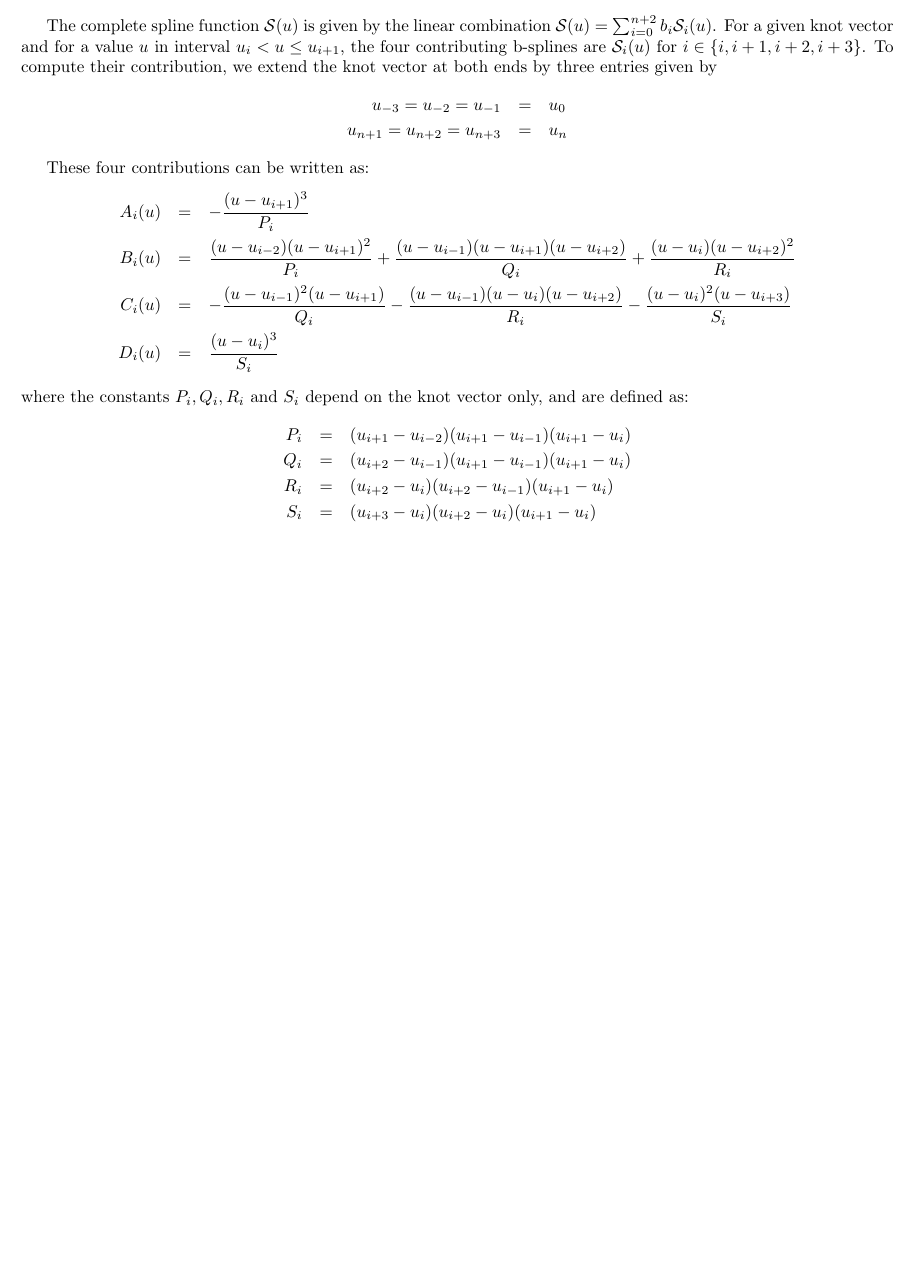
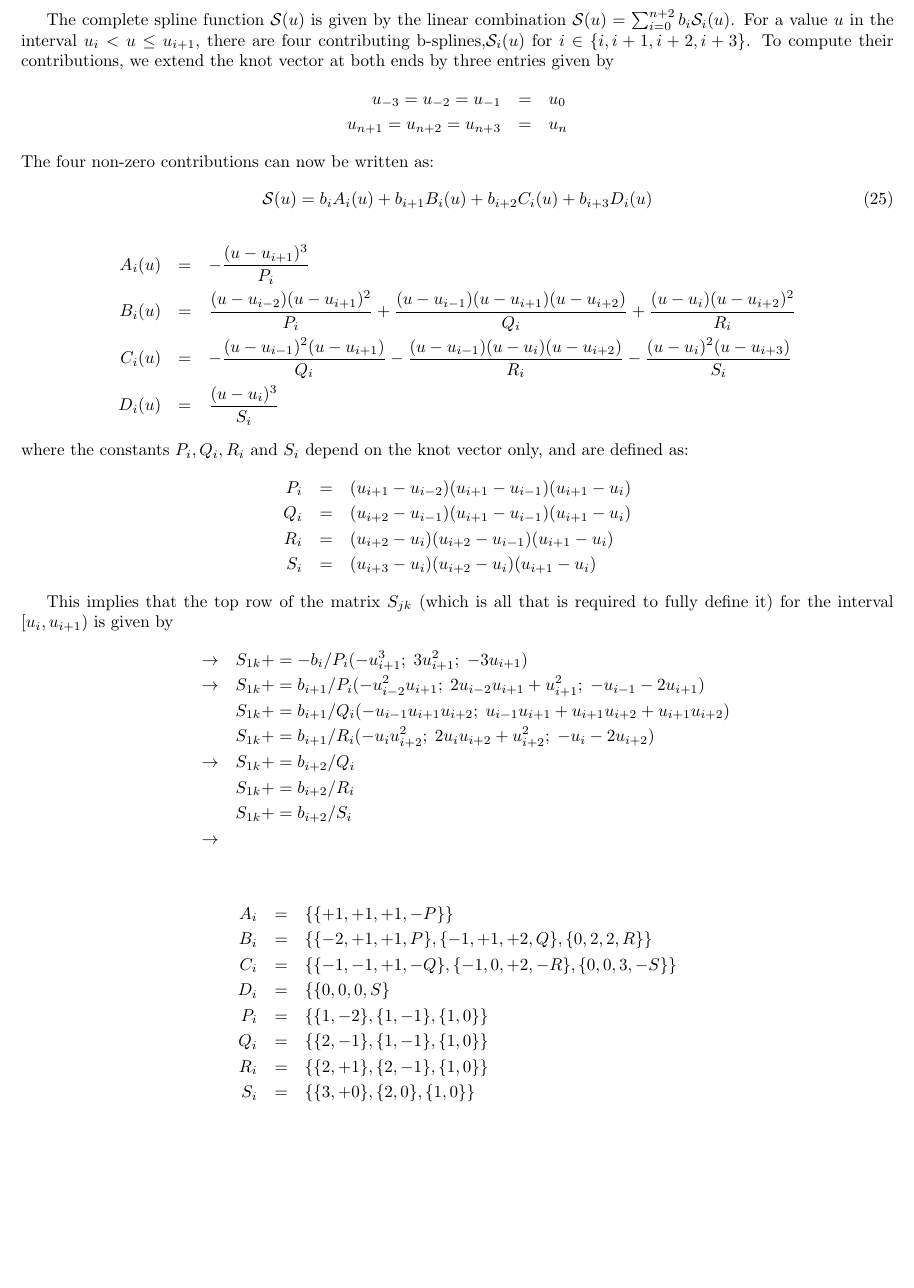
Before and after one commit to GerhardRaven/P2VV, a LaTeX document (jpsiphi.tex): part of page 5 of 20, cut so that both start at the same text, the shorter picture padded with empty space. Compiled offline with pdfLaTeX.

Commit message:
augment cubic spline aux class with norm matrix

```diff
--- a/jpsiphi.tex
+++ b/jpsiphi.tex
@@ -281,16 +281,16 @@ the $(i+1)^\mathrm{th}$ interval, so $M_n$ only needs to be evaluated $n+1$ time
 Given a knot vector $(u_0,u_1,\dots,u_n)$ of length $n+1$, defining $n$ intervals, there are $n+3$ cubic b-splines $\mathcal{S}_i(u)$.
 
 The complete spline function $ \mathcal{S}(u)$ is given by the linear combination $\mathcal{S}(u)= \sum_{i=0}^{n+2} b_i  \mathcal{S}_i(u)$.
-For a given knot vector and for a value $u$ in interval $u_{i}<  u\le u_{i+1}$, the four contributing b-splines are $\mathcal{S}_i(u)$ for $i\in \{i,i+1,i+2,i+3\}$.
-To compute their contribution, we extend the knot vector at both ends by three entries given by
+For a value $u$ in the interval $u_{i}<  u\le u_{i+1}$, there are four contributing b-splines,$\mathcal{S}_i(u)$ for $i\in \{i,i+1,i+2,i+3\}$.
+To compute their contributions, we extend the knot vector at both ends by three entries given by
 \begin{eqnarray*}
- u_{-3}=u_{-2}=u_{-1}&=&u_0
+   u_{-3}=u_{-2}=u_{-1}&=&u_0
 \\ u_{n+1}=u_{n+2}=u_{n+3}&=&u_n
 \end{eqnarray*}
-
-
-These
-four contributions can be written as:
+The four non-zero contributions can now be written as:
+\begin{equation}
+    \mathcal{S}(u) = b_i A_i(u) + b_{i+1} B_i(u) + b_{i+2} C_i(u) + b_{i+3} D_i(u)
+\end{equation}
 \begin{eqnarray*}
      A_i(u) &=& -\frac{(u-u_{i+1})^3}{P_i}
 \\   B_i(u) &=&  \frac{(u-u_{i-2})(u-u_{i+1})^2 }{P_i} + \frac{ (u-u_{i-1})(u-u_{i+1})(u-u_{i+2}) }{Q_i} + \frac{ (u-u_i)(u-u_{i+2})^2 }{R_i}
@@ -305,6 +305,29 @@ where the constants $P_i,Q_i,R_i$ and $S_i$ depend on the knot vector only, and
 \\  S_i &=&(u_{i+3}-u_{i  })(u_{i+2}-u_{i  })(u_{i+1}-u_i)
 \end{eqnarray*}
 
+This implies that the top row of the matrix $S_{jk}$ (which is all that is required to fully define it) for the
+interval $[u_i,u_{i+1})$ is given by
+\begin{eqnarray*}
+            &\rightarrow& S_{1k} += -b_i/P_i  ( -u_{i+1}^3;\; 3u_{i+1}^2 ;\;-3u_{i+1} )
+     \\     &\rightarrow& S_{1k} += b_{i+1}/P_i (-u_{i-2}^2u_{i+1};\; 2u_{i-2}u_{i+1}+u_{i+1}^2;\;  -u_{i-1}-2u_{i+1} )
+     \\     &           & S_{1k} += b_{i+1}/Q_i (-u_{i-1}u_{i+1}u_{i+2};\; u_{i-1}u_{i+1}+u_{i+1}u_{i+2}+u_{i+1}u_{i+2} )
+     \\     &           & S_{1k} += b_{i+1}/R_i (-u_i u_{i+2}^2;\; 2u_iu_{i+2}+u_{i+2}^2;\;-u_i-2u_{i+2} )
+     \\     &\rightarrow& S_{1k} += b_{i+2}/Q_i
+     \\     &           & S_{1k} += b_{i+2}/R_i
+     \\     &           & S_{1k} += b_{i+2}/S_i
+     \\     &\rightarrow&
+\end{eqnarray*}
+
+\begin{eqnarray*}
+    A_i &=& \{ \{ +1,+1,+1, -P \} \}
+ \\ B_i &=& \{ \{ -2,+1,+1, P \}, \{-1,+1,+2, Q \}, \{ 0,2,2,R\} \}
+ \\ C_i &=& \{ \{ -1,-1,+1, -Q \}, \{-1,0,+2, -R\},\{0,0,3,-S \}\}
+ \\ D_i &=& \{ \{ 0,0,0, S \}
+ \\ P_i &=& \{ \{1,-2\},\{1,-1\},\{1,0\} \}
+ \\ Q_i &=& \{ \{2,-1\},\{1,-1\},\{1,0\} \}
+ \\ R_i &=& \{ \{2,+1\},\{2,-1\},\{1,0\} \}
+ \\ S_i &=& \{ \{3,+0\},\{2,0\},\{1,0\} \}
+\end{eqnarray*}
 
 
 
```
Also changed, not shown: jpsiphi.tex (2 more changed lines), 1 other file.
